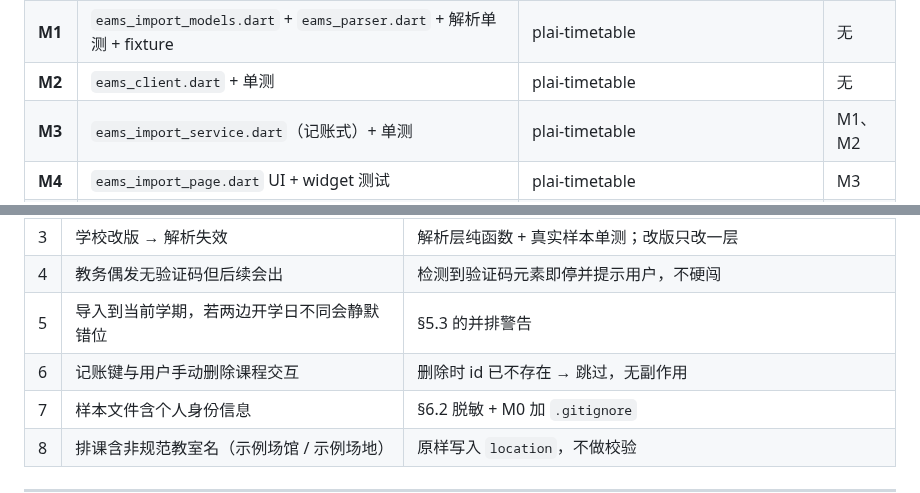
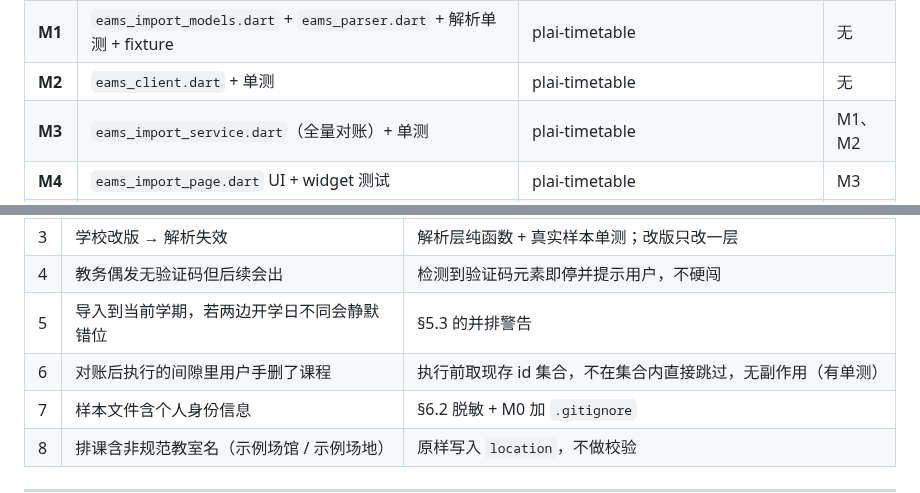
Before and after one commit to JiShuai-183/Plai, a Markdown page: docs/教务一键导入-实施计划.md, 2 parts joined by grey strips. Rendered like a GitHub page.

```diff
--- a/docs/教务一键导入-实施计划.md
+++ b/docs/教务一键导入-实施计划.md
@@ -309,7 +309,7 @@ Plai 当前学期：  开学日 2026-09-01 · 共 16 周
 | **M0** | `.gitignore` 排除教务样本；`network_security_config.xml` **只对 `jwglxt.zua.edu.cn` 单域名开明文**（HTTPS 实测不通）+ `AndroidManifest` 引用 | **plai-scaffold** | 无 |
 | **M1** | `eams_import_models.dart` + `eams_parser.dart` + 解析单测 + fixture | plai-timetable | 无 |
 | **M2** | `eams_client.dart` + 单测 | plai-timetable | 无 |
-| **M3** | `eams_import_service.dart`（记账式）+ 单测 | plai-timetable | M1、M2 |
+| **M3** | `eams_import_service.dart`（全量对账）+ 单测 | plai-timetable | M1、M2 |
 | **M4** | `eams_import_page.dart` UI + widget 测试 | plai-timetable | M3 |
 | **M5** | 课表页 leading 图标 + **路由两处登记** | plai-timetable（图标）/ **plai-scaffold**（`app_routes.dart` + `route_registry.dart`） | M4 |
 | **M6** | 全量回归 + 真机验证 + 文档同步（README / `AGENT_ONBOARDING` 未决事项） | plai-review | 全部 |
@@ -327,7 +327,7 @@ Plai 当前学期：  开学日 2026-09-01 · 共 16 周
 | 3 | 学校改版 → 解析失效 | 解析层纯函数 + 真实样本单测；改版只改一层 |
 | 4 | 教务偶发无验证码但后续会出 | 检测到验证码元素即停并提示用户，不硬闯 |
 | 5 | 导入到当前学期，若两边开学日不同会静默错位 | §5.3 的并排警告 |
-| 6 | 记账键与用户手动删除课程交互 | 删除时 id 已不存在 → 跳过，无副作用 |
+| 6 | 对账后执行的间隙里用户手删了课程 | 执行前取现存 id 集合，不在集合内直接跳过，无副作用（有单测） |
 | 7 | 样本文件含个人身份信息 | §6.2 脱敏 + M0 加 `.gitignore` |
 | 8 | 排课含非规范教室名（示例场馆 / 示例场地） | 原样写入 `location`，不做校验 |
 
```
Also changed, not shown: other parts of docs/教务一键导入-实施计划.md (+54 -54 lines).
